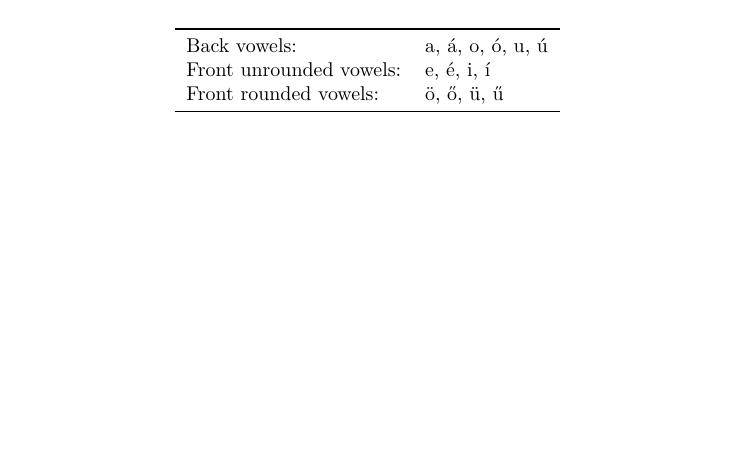
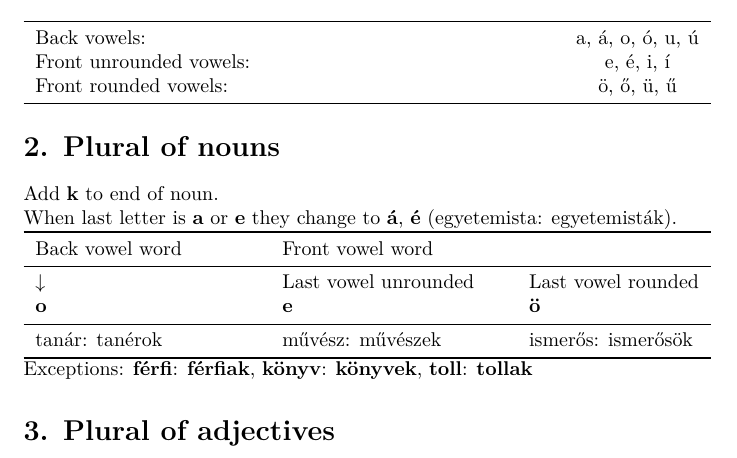
Before and after one commit to Knowledge91/HungarianGrammar, a LaTeX document (hungarianGrammar.tex): part of the page, cut so that both start at the same text, the shorter picture padded with empty space. Compiled offline with XeLaTeX.

Commit message:
Plural of nouns

```diff
--- a/hungarianGrammar.tex
+++ b/hungarianGrammar.tex
@@ -11,12 +13,28 @@
 \begin{document}
 
 \section{Vowel characterisation}
-\begin{table}[h]
-\centering
-\begin{tabular} { l l } \toprule
-	Back vowels: & a, á, o, ó, u, ú \\
-	Front unrounded vowels: & e, é, i, í \\
+
+\begin{tabularx}{\textwidth} { X c } \toprule
+	Back vowels: & a, á, o, ó, u, ú  \\
+	Front unrounded vowels: & e, é, i, í­ \\
 	Front rounded vowels: & ö, ő, ü, ű \\ \bottomrule
-\end{tabular}
-\end{table}
+\end{tabularx}
+
+
+
+\section{Plural of nouns}
+Add \textbf{k} to end of noun.  \\
+When last letter is \textbf{a} or \textbf{e} they change to \textbf{á}, \textbf{é} (egyetemista: egyetemisták). \\
+\begin{tabularx} {\textwidth}{ X X l } \toprule
+	Back vowel word & Front vowel word & \\ \midrule
+	 $\downarrow$ & Last vowel unrounded & Last vowel rounded \\
+	\textbf{o} & \textbf{e} & \textbf{ö} \\ \midrule
+	tanár: tanérok & művész: művészek & ismerős: ismerősök \\ \bottomrule
+\end{tabularx}
+Exceptions: \textbf{férfi}: \textbf{férfiak}, \textbf{könyv}: \textbf{könyvek}, \textbf{toll}: \textbf{tollak}
+
+\section{Plural of adjectives}
+
+
+
 \end{document}
```
Also changed, not shown: README.md, hungarianGrammar.pdf, hungarianGrammar.tex (2 more changed lines), 2 other files.
